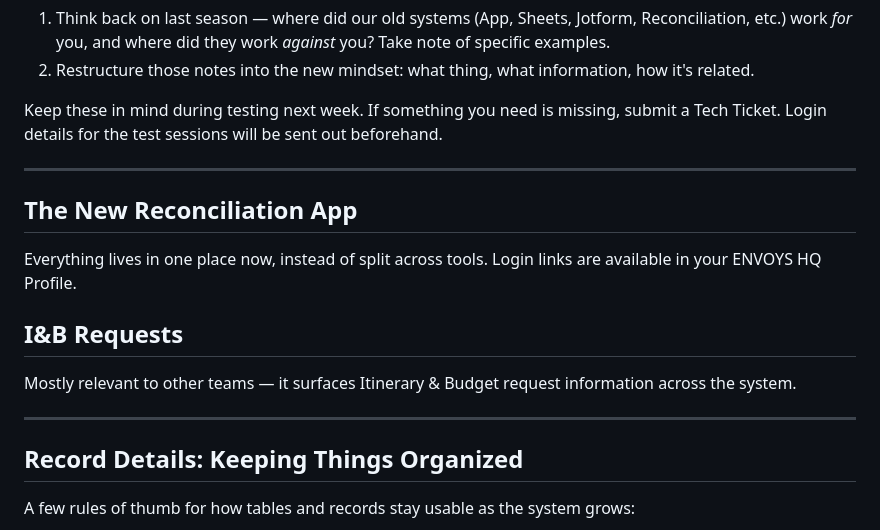
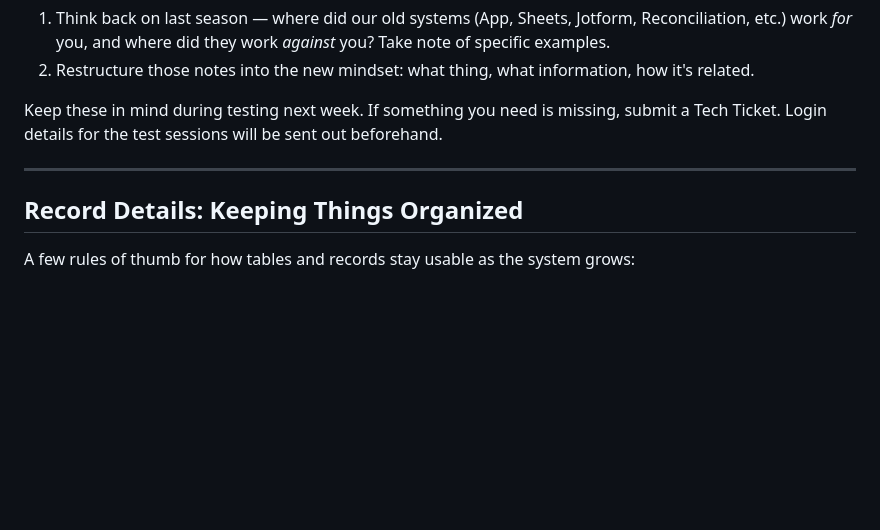
Before and after one commit to itinerarymagic-lang/envoys-tutorials, a Markdown page: content/docs/introduction-to-envoys.md, the part around one of its changes. GitHub-like rendering; blank space fills up the shorter version.

```diff
--- a/content/docs/introduction-to-envoys.md
+++ b/content/docs/introduction-to-envoys.md
@@ -42,16 +42,6 @@ Keep these in mind during testing next week. If something you need is missing, s
 
 ---
 
-## The New Reconciliation App
-
-Everything lives in one place now, instead of split across tools. Login links are available in your ENVOYS HQ Profile.
-
-## I&B Requests
-
-Mostly relevant to other teams — it surfaces Itinerary & Budget request information across the system.
-
----
-
 ## Record Details: Keeping Things Organized
 
 A few rules of thumb for how tables and records stay usable as the system grows:
```
Also changed, not shown: other parts of content/docs/introduction-to-envoys.md (+2 -30 lines).
